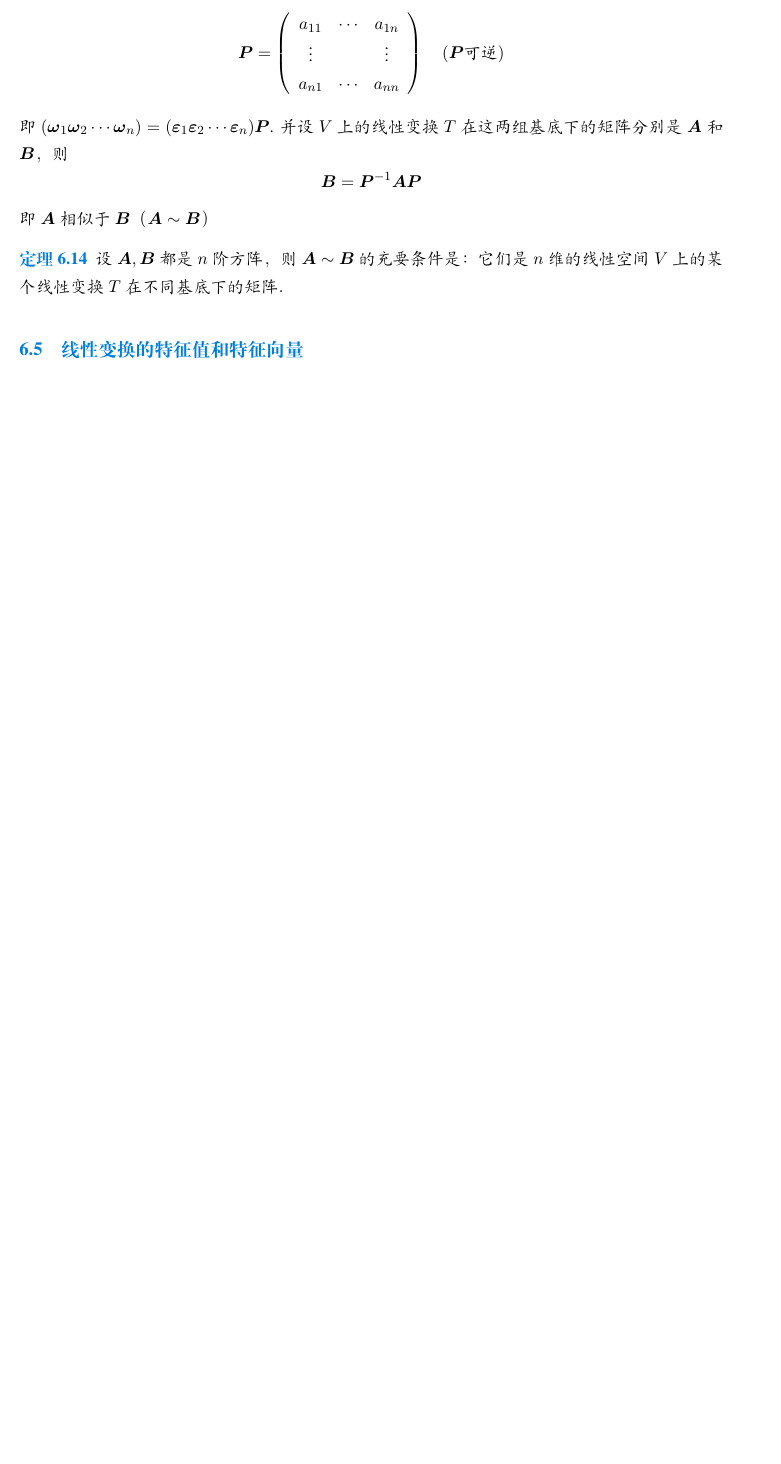
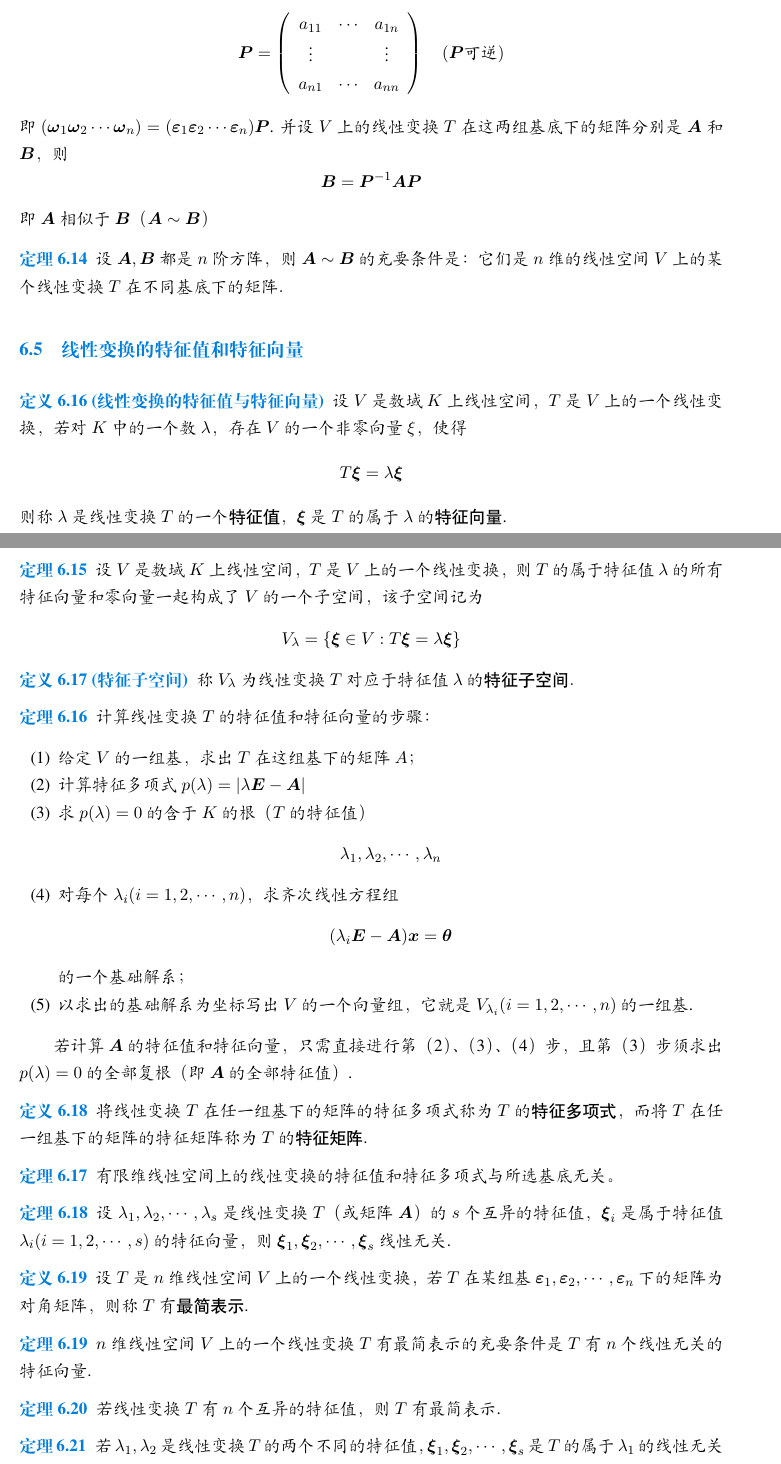
Before and after one commit to VohsiLiu/Linear-Algebra, a LaTeX document (笔记/Linear Algebra.tex, which reads 笔记/chapter6.tex): part of page 33 of 33 before the commit and two parts of pages 33 and 34 of 34 after it, the two joined at a grey line, cut so that both start at the same text, the shorter picture padded with empty space. Compiled offline with XeLaTeX; a missing font is replaced by an installed copy or a similar font.

Commit message:
add all note

```diff
--- a/笔记/chapter6.tex
+++ b/笔记/chapter6.tex
@@ -271,3 +271,64 @@
 
 
 \subsection{线性变换的特征值和特征向量}
+    \begin{definition}[线性变换的特征值与特征向量]
+        设$V$是数域$K$上线性空间，$T$是$V$上的一个线性变换，若对$K$中的一个数$\lambda$，存在$V$的一个非零向量
+        $\xi$，使得$$T\boldsymbol{\xi}=\lambda\boldsymbol{\xi}$$
+        则称$\lambda$是线性变换$T$的一个{\heiti 特征值}，$\boldsymbol{\xi}$是$T$的属于$\lambda$的{\heiti 特征向量}.
+    \end{definition}
+
+    \begin{theorem}
+        设$V$是数域$K$上线性空间，$T$是$V$上的一个线性变换，则$T$的属于特征值$\lambda$的
+        所有特征向量和零向量一起构成了$V$的一个子空间，该子空间记为
+        $$V_{\lambda}=\{\boldsymbol{\xi}\in V:T\boldsymbol{\xi}=\lambda\boldsymbol{\xi}\}$$
+    \end{theorem}
+
+    \begin{definition}[特征子空间]
+        称$V_\lambda$为线性变换$T$对应于特征值$\lambda$的{\heiti 特征子空间}．
+    \end{definition}
+
+    \begin{theorem}
+        计算线性变换$T$的特征值和特征向量的步骤：
+        \begin{enumerate}[(1)]
+            \item 给定$V$的一组基，求出$T$在这组基下的矩阵$A$；
+            \item 计算特征多项式$p(\lambda)=|\lambda\boldsymbol{E}-\boldsymbol{A}|$
+            \item 求$p(\lambda)=0$的含于$K$的根（$T$的特征值）$$\lambda_1,\lambda_2,\cdots,\lambda_n$$
+            \item 对每个$\lambda_i(i=1,2,\cdots,n)$，求齐次线性方程组$$(\lambda_i\boldsymbol{E}-\boldsymbol{A})\boldsymbol{x}=\boldsymbol{\theta}$$的一个基础解系；
+            \item 以求出的基础解系为坐标写出$V$的一个向量组，它就是$V_{\lambda_i}(i=1,2,\cdots,n)$的一组基.
+        \end{enumerate}
+
+        若计算$\boldsymbol{A}$的特征值和特征向量，只需直接进行第（2）、（3）、（4）步，且第（3）步须求出
+        $p(\lambda)=0$的全部复根（即$\boldsymbol{A}$的全部特征值）.
+    \end{theorem}
+
+    \begin{definition}
+        将线性变换$T$在任一组基下的矩阵的特征多项式称为$T$的{\heiti 特征多项式}，而将$T$在任一组基下的矩阵的特征矩阵称为$T$的{\heiti 特征矩阵}.
+    \end{definition}
+
+    \begin{theorem}
+        有限维线性空间上的线性变换的特征值和特征多项式与所选基底无关。
+    \end{theorem}
+
+    \begin{theorem}
+        设$\lambda_1,\lambda_2,\cdots,\lambda_s$是线性变换$T$（或矩阵$\boldsymbol{A}$）的$s$个互异的特征值，$\boldsymbol{\xi}_i$是
+        属于特征值$\lambda_i(i=1,2,\cdots,s)$的特征向量，则$\boldsymbol{\xi}_1,\boldsymbol{\xi}_2,\cdots,\boldsymbol{\xi}_s$线性无关.
+    \end{theorem}
+
+    \begin{definition}
+        设$T$是$n$维线性空间$V$上的一个线性变换，若$T$在某组基$\boldsymbol{\varepsilon}_1,\boldsymbol{\varepsilon}_2,\cdots,\boldsymbol{\varepsilon}_n$
+        下的矩阵为对角矩阵，则称$T$有{\heiti 最简表示}.
+    \end{definition}
+
+    \begin{theorem}
+        $n$维线性空间$V$上的一个线性变换$T$有最简表示的充要条件是$T$有$n$个线性无关的特征向量.
+    \end{theorem}
+
+    \begin{theorem}
+        若线性变换$T$有$n$个互异的特征值，则$T$有最简表示.
+    \end{theorem}
+
+    \begin{theorem}
+        若$\lambda_1,\lambda_2$是线性变换$T$的两个不同的特征值，$\boldsymbol{\xi}_1,\boldsymbol{\xi}_2,\cdots,\boldsymbol{\xi}_s$是$T$
+        的属于$\lambda_1$的线性无关的特征向量，$\boldsymbol{\nu}_1,\boldsymbol{\nu}_2,\cdots,\boldsymbol{\nu}_t$是$T$的属于$\lambda_2$的线性无关的特征向量，
+        则$\boldsymbol{\xi}_1,\boldsymbol{\xi}_2,\cdots,\boldsymbol{\xi}_s;\boldsymbol{\nu}_1,\boldsymbol{\nu}_2,\cdots,\boldsymbol{\nu}_t$线性无关．
+    \end{theorem}
```
Also changed, not shown: 笔记/Linear Algebra.pdf, 笔记/chapter6.tex (9 more changed lines), 2 other files.
